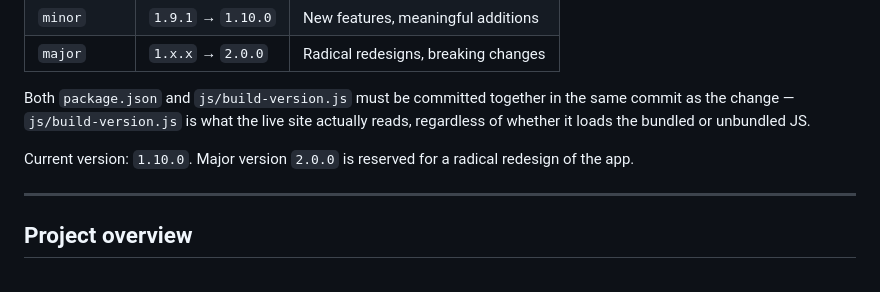
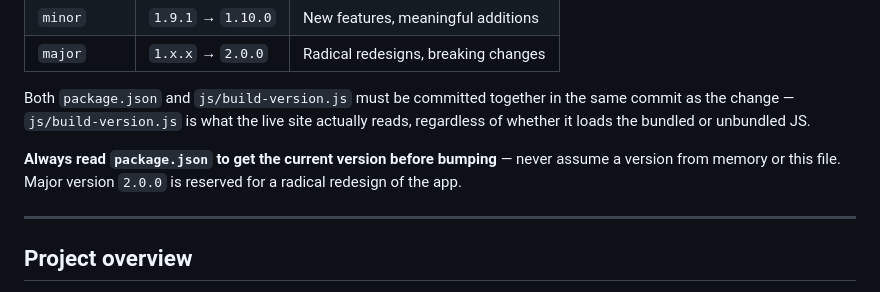
Before and after one commit to timothystl/childcare-portal, a Markdown page: CLAUDE.md, the part around the change. GitHub-like rendering.

Commit message:
chore: remove stale version number from CLAUDE.md
The hardcoded "Current version: 1.10.0" was causing new sessions to
bump from the wrong base. Replaced with an instruction to always read
package.json for the current version before bumping.

https://claude.ai/code/session_01EAEuSvuoHqcAXzmFsf4wAS

```diff
--- a/CLAUDE.md
+++ b/CLAUDE.md
@@ -18,7 +18,7 @@ The app version uses **semantic versioning** (`major.minor.patch`) stored in `pa
 
 Both `package.json` and `js/build-version.js` must be committed together in the same commit as the change — `js/build-version.js` is what the live site actually reads, regardless of whether it loads the bundled or unbundled JS.
 
-Current version: `1.10.0`. Major version `2.0.0` is reserved for a radical redesign of the app.
+**Always read `package.json` to get the current version before bumping** — never assume a version from memory or this file. Major version `2.0.0` is reserved for a radical redesign of the app.
 
 ---
 
```
